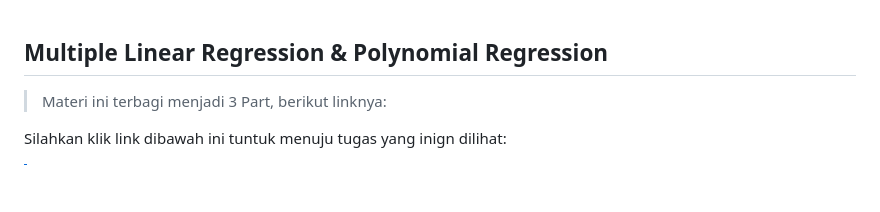
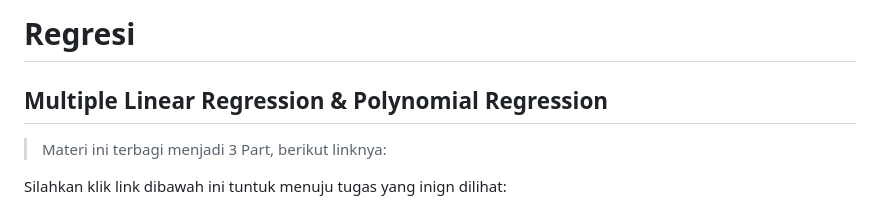
Before and after one commit to AdityaR-AI/MLC, a Markdown page: P2/Regresi_II.md, the part around the change. Drawn GitHub-style; blank space fills up the shorter version.

```diff
--- a/P2/Regresi_II.md
+++ b/P2/Regresi_II.md
@@ -1,3 +1,5 @@
+# Regresi
+
 ## Multiple Linear Regression & Polynomial Regression
 
 > Materi ini terbagi menjadi 3 Part, berikut linknya:
```
